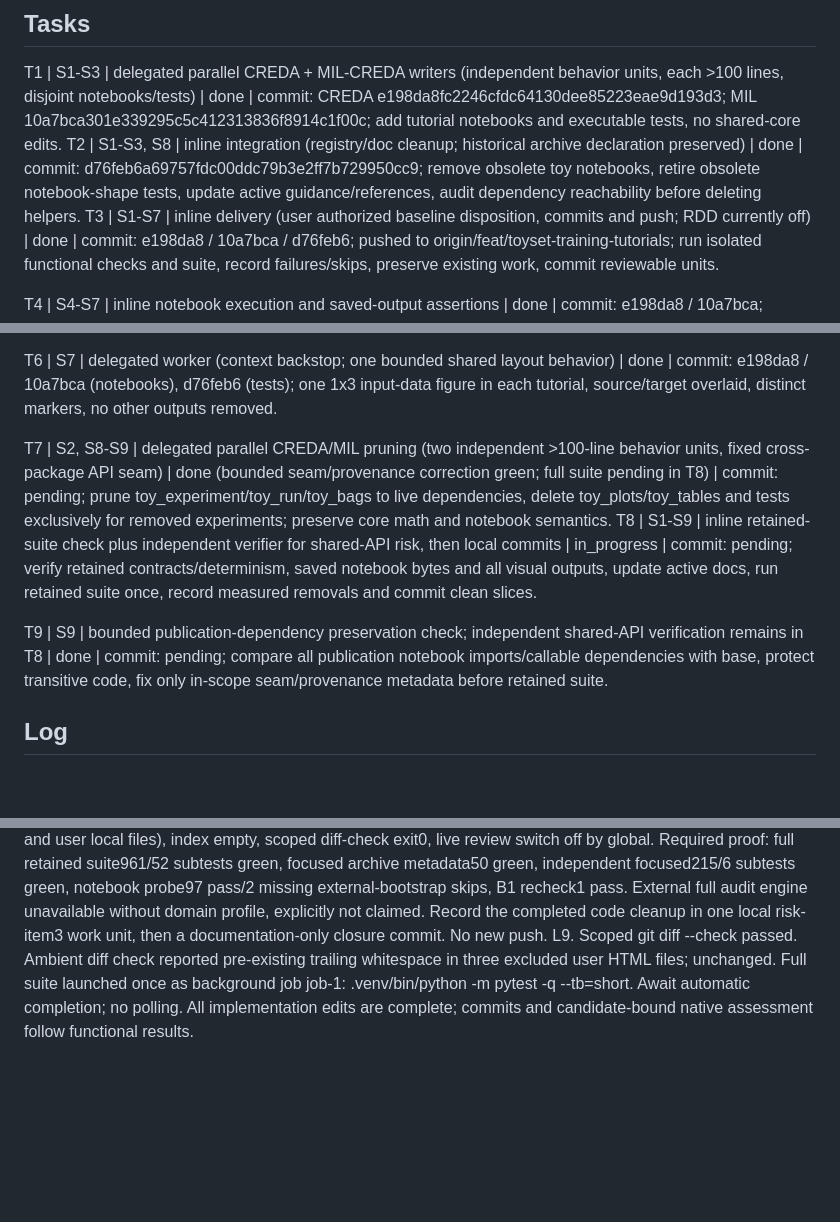
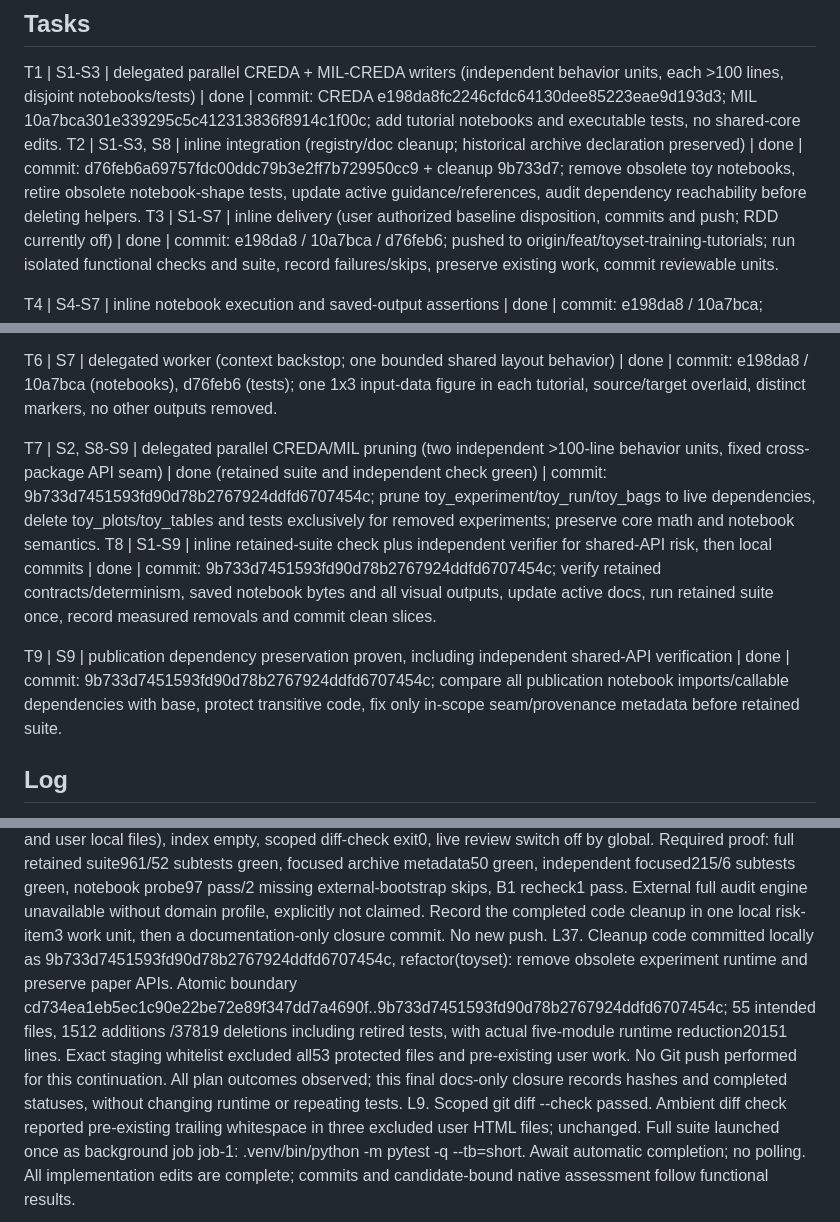
Before and after one commit to Daprosero/Domain_Adaptation, a Markdown page: odd/tasks/toyset-training-tutorials.md, 3 parts joined by grey strips. Rendered like a GitHub page; blank space fills up the shorter version.

Commit message:
docs(odd): record legacy cleanup verification and protected publication APIs

```diff
--- a/odd/tasks/toyset-training-tutorials.md
+++ b/odd/tasks/toyset-training-tutorials.md
@@ -16,7 +16,7 @@ Checks: execute all three toysets in both notebooks, both CREDA versions, and ve
 
 ## Tasks
 T1 | S1-S3 | delegated parallel CREDA + MIL-CREDA writers (independent behavior units, each >100 lines, disjoint notebooks/tests) | done | commit: CREDA e198da8fc2246cfdc64130dee85223eae9d193d3; MIL 10a7bca301e339295c5c412313836f8914c1f00c; add tutorial notebooks and executable tests, no shared-core edits.
-T2 | S1-S3, S8 | inline integration (registry/doc cleanup; historical archive declaration preserved) | done | commit: d76feb6a69757fdc00ddc79b3e2ff7b729950cc9; remove obsolete toy notebooks, retire obsolete notebook-shape tests, update active guidance/references, audit dependency reachability before deleting helpers.
+T2 | S1-S3, S8 | inline integration (registry/doc cleanup; historical archive declaration preserved) | done | commit: d76feb6a69757fdc00ddc79b3e2ff7b729950cc9 + cleanup 9b733d7; remove obsolete toy notebooks, retire obsolete notebook-shape tests, update active guidance/references, audit dependency reachability before deleting helpers.
 T3 | S1-S7 | inline delivery (user authorized baseline disposition, commits and push; RDD currently off) | done | commit: e198da8 / 10a7bca / d76feb6; pushed to origin/feat/toyset-training-tutorials; run isolated functional checks and suite, record failures/skips, preserve existing work, commit reviewable units.
 
 T4 | S4-S7 | inline notebook execution and saved-output assertions | done | commit: e198da8 / 10a7bca; execute defaults in real kernels, retain results and figures in both ipynb files, CREDA v2.
@@ -25,10 +25,10 @@ T5 | S1-S6 | delegated parallel CREDA + MIL-CREDA restoration writers (independe
 
 T6 | S7 | delegated worker (context backstop; one bounded shared layout behavior) | done | commit: e198da8 / 10a7bca (notebooks), d76feb6 (tests); one 1x3 input-data figure in each tutorial, source/target overlaid, distinct markers, no other outputs removed.
 
-T7 | S2, S8-S9 | delegated parallel CREDA/MIL pruning (two independent >100-line behavior units, fixed cross-package API seam) | done (bounded seam/provenance correction green; full suite pending in T8) | commit: pending; prune toy_experiment/toy_run/toy_bags to live dependencies, delete toy_plots/toy_tables and tests exclusively for removed experiments; preserve core math and notebook semantics.
-T8 | S1-S9 | inline retained-suite check plus independent verifier for shared-API risk, then local commits | in_progress | commit: pending; verify retained contracts/determinism, saved notebook bytes and all visual outputs, update active docs, run retained suite once, record measured removals and commit clean slices.
+T7 | S2, S8-S9 | delegated parallel CREDA/MIL pruning (two independent >100-line behavior units, fixed cross-package API seam) | done (retained suite and independent check green) | commit: 9b733d7451593fd90d78b2767924ddfd6707454c; prune toy_experiment/toy_run/toy_bags to live dependencies, delete toy_plots/toy_tables and tests exclusively for removed experiments; preserve core math and notebook semantics.
+T8 | S1-S9 | inline retained-suite check plus independent verifier for shared-API risk, then local commits | done | commit: 9b733d7451593fd90d78b2767924ddfd6707454c; verify retained contracts/determinism, saved notebook bytes and all visual outputs, update active docs, run retained suite once, record measured removals and commit clean slices.
 
-T9 | S9 | bounded publication-dependency preservation check; independent shared-API verification remains in T8 | done | commit: pending; compare all publication notebook imports/callable dependencies with base, protect transitive code, fix only in-scope seam/provenance metadata before retained suite.
+T9 | S9 | publication dependency preservation proven, including independent shared-API verification | done | commit: 9b733d7451593fd90d78b2767924ddfd6707454c; compare all publication notebook imports/callable dependencies with base, protect transitive code, fix only in-scope seam/provenance metadata before retained suite.
 
 ## Log
 L1. User original request: "vamos dos cambios y para bien en los dos, tanto para milcreda como creda, la idea es que dejemos solo un cuaderno de toyset, nada más y va haer un ejemplo completo pero con solo una arquitectura, eso si las 3 toyset pero una sola arquitectura y quiero que esos cuadernos sirvan de ejemplo de como entrenar creda o milcreda, porque alguien ve los cuadernos a hoy y no tiene ni idea de como saber eso, porque esta diseñado para otra cosa y quiero ajustar eso."
@@ -66,4 +66,5 @@ L33. B1 correction observed RED: new test_historical_toy_records_remain_declared
 L34. Independent targeted B1 recheck resolved: regression test1 passed in isolated candidate, report.records exactly equals base ['Results/Toyset'], all18 tracked historical archive files covered, zero uncovered. Real external audit engine not executed because IMPLEMENTATION_DOMAIN_PROFILE unavailable; no engine-run claim. No further code findings or verification sweep. T2 closed; T8 retains only measured diff/protected-file checks and local commits. Full retained suite result remains 961 passed /52 subtests before the added B1 regression; subsequent focused50 passed includes that new rule.
 L35. Commit slicing decision: one atomic shared-toy-API pruning commit with retained/corrected tests, publication compatibility guard and active docs, then a small evidence-only closure commit. The removal touches connected CREDA/MIL imports and cross-package provenance tests, so method-only intermediate commits would not be standalone. This intentionally exceeds ~400 lines mostly through deletion of obsolete machinery; no deletion disguising, compressed code, legacy moves or output stripping. Risk: item3, verified independently; user-owned native review switch is off. No new push authorized.
 L36. Final measured runtime reduction across the five target modules: 23028→2877 lines, 20151 removed (87.5%). Per file: toy_experiment5638→622, toy_plots4570→deleted, toy_run9140→1991, toy_bags932→264, toy_tables2748→deleted. Parent protected-file check53/53 exact (all notebooks, publication/model/core/EEG and user local files), index empty, scoped diff-check exit0, live review switch off by global. Required proof: full retained suite961/52 subtests green, focused archive metadata50 green, independent focused215/6 subtests green, notebook probe97 pass/2 missing external-bootstrap skips, B1 recheck1 pass. External full audit engine unavailable without domain profile, explicitly not claimed. Record the completed code cleanup in one local risk-item3 work unit, then a documentation-only closure commit. No new push.
+L37. Cleanup code committed locally as 9b733d7451593fd90d78b2767924ddfd6707454c, refactor(toyset): remove obsolete experiment runtime and preserve paper APIs. Atomic boundary cd734ea1eb5ec1c90e22be72e89f347dd7a4690f..9b733d7451593fd90d78b2767924ddfd6707454c; 55 intended files, 1512 additions /37819 deletions including retired tests, with actual five-module runtime reduction20151 lines. Exact staging whitelist excluded all53 protected files and pre-existing user work. No Git push performed for this continuation. All plan outcomes observed; this final docs-only closure records hashes and completed statuses, without changing runtime or repeating tests.
 L9. Scoped git diff --check passed. Ambient diff check reported pre-existing trailing whitespace in three excluded user HTML files; unchanged. Full suite launched once as background job job-1: .venv/bin/python -m pytest -q --tb=short. Await automatic completion; no polling. All implementation edits are complete; commits and candidate-bound native assessment follow functional results.
```
